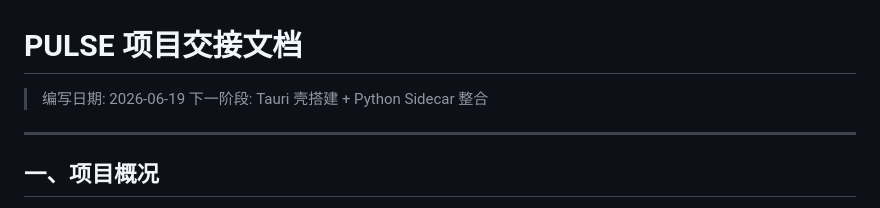
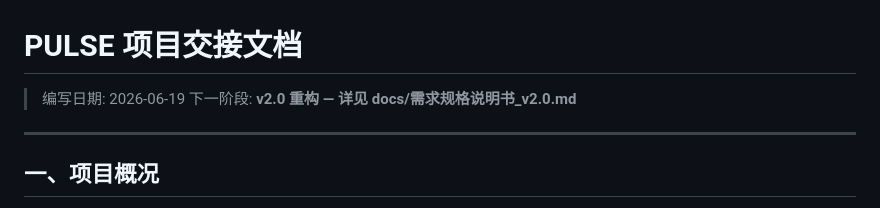
Before and after one commit to jiay98528-dev/Pulse, a Markdown page: docs/交接文档.md, the part around the change. Drawn GitHub-style.

```diff
--- a/docs/交接文档.md
+++ b/docs/交接文档.md
@@ -1,7 +1,7 @@
 # PULSE 项目交接文档
 
 > 编写日期: 2026-06-19
-> 下一阶段: Tauri 壳搭建 + Python Sidecar 整合
+> 下一阶段: **v2.0 重构 — 详见 docs/需求规格说明书_v2.0.md**
 
 ---
 
```
Also changed, not shown: docs/错题本.md (+2 -0 lines), docs/需求规格说明书_v2.0.md (added, +371 -0 lines).
